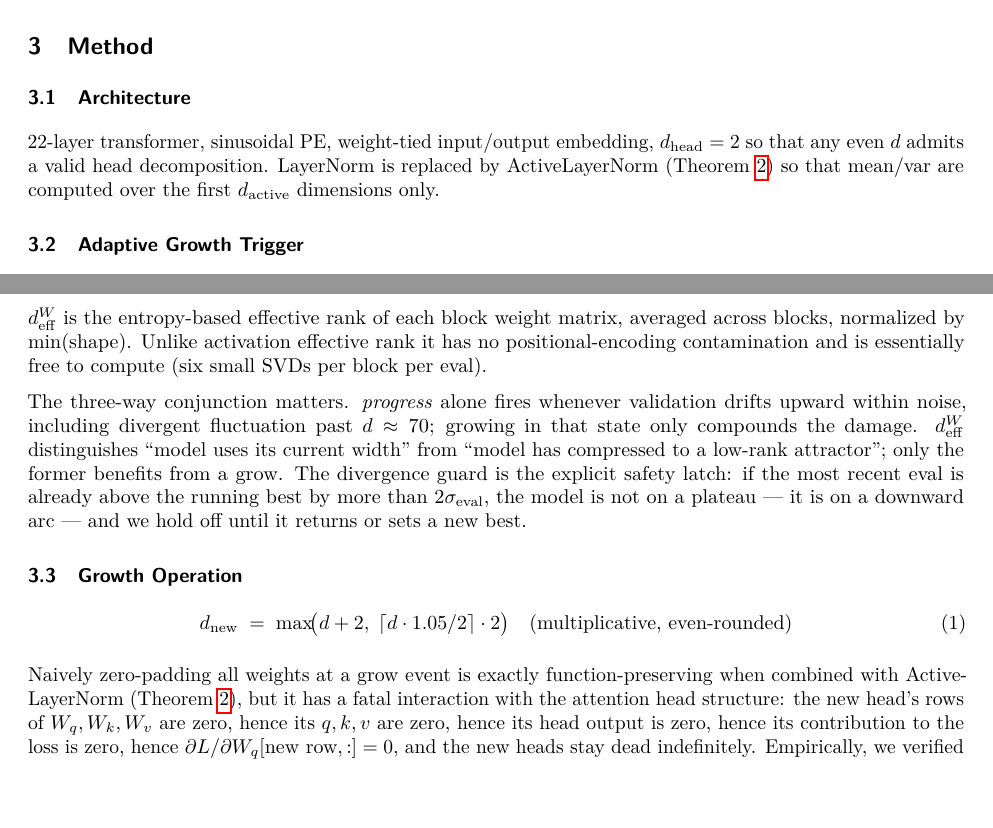
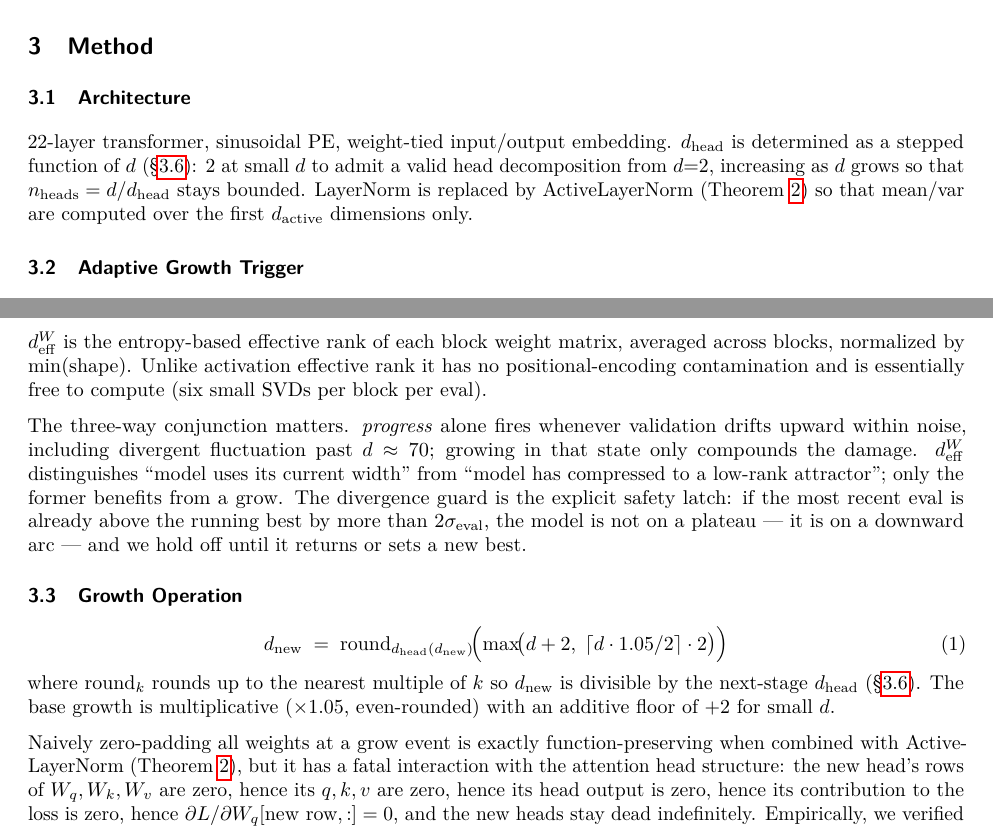
Before and after one commit to been-seo/ski-creche, a LaTeX paper (scaleup/paper.tex): two parts of pages 2 and 3 of 8, joined at a grey line, cut so that both start at the same text, the shorter picture padded with empty space. Compiled offline with pdfLaTeX.

Commit message:
Align paper §4.1/§4.3 with code: d_head is stepped (not fixed at 2), grow rounds to next-stage d_head multiple
§4.1 Architecture: was 'd_head = 2 so any even d works'; replace with
'stepped function of d, 2 at small d and growing so n_heads stays bounded'
to match adaptive_growth.py:d_head_for().

§4.3 Growth: the d_new formula now includes the round-up-to-next-
stage-d_head step that the code actually performs (round_d_to_valid),
not just the bare multiplicative formula.

```diff
--- a/scaleup/paper.tex
+++ b/scaleup/paper.tex
@@ -135,11 +135,14 @@ shrinking $d$ (or starting small) gives a \emph{quadratic} per-FLOP win.
 \label{sec:method}
 
 \subsection{Architecture}
-22-layer transformer, sinusoidal PE, weight-tied input/output embedding,
-$d_{\text{head}} = 2$ so that any even $d$ admits a valid head decomposition.
-LayerNorm is replaced by ActiveLayerNorm
-(Theorem~\ref{thm:elasticity}) so that mean/var are computed over the first
-$d_{\text{active}}$ dimensions only.
+22-layer transformer, sinusoidal PE, weight-tied input/output
+embedding.  $d_{\text{head}}$ is determined as a stepped function of
+$d$ (\S\ref{sec:dhead}): $2$ at small $d$ to admit a valid head
+decomposition from $d{=}2$, increasing as $d$ grows so that
+$n_{\text{heads}} = d/d_{\text{head}}$ stays bounded.  LayerNorm is
+replaced by ActiveLayerNorm (Theorem~\ref{thm:elasticity}) so that
+mean/var are computed over the first $d_{\text{active}}$ dimensions
+only.
 
 \subsection{Adaptive Growth Trigger}
 \label{sec:trigger}
@@ -186,9 +189,14 @@ until it returns or sets a new best.
 \label{sec:asymmetric-init}
 
 \begin{equation}
-d_{\text{new}} \;=\; \max\!\bigl(d + 2,\; \lceil d \cdot 1.05 / 2\rceil \cdot 2\bigr)
-\quad \text{(multiplicative, even-rounded)}
+d_{\text{new}} \;=\; \mathrm{round}_{d_{\text{head}}(d_{\text{new}})}\!\Bigl(
+\max\!\bigl(d + 2,\; \lceil d \cdot 1.05 / 2\rceil \cdot 2\bigr)\Bigr)
 \end{equation}
+where $\mathrm{round}_k$ rounds up to the nearest multiple of $k$ so
+$d_{\text{new}}$ is divisible by the next-stage $d_{\text{head}}$
+(\S\ref{sec:dhead}).  The base growth is multiplicative
+($\times 1.05$, even-rounded) with an additive floor of $+2$ for
+small $d$.
 
 Naively zero-padding all weights at a grow event is exactly
 function-preserving when combined with ActiveLayerNorm
```
Also changed, not shown: scaleup/paper.pdf.
